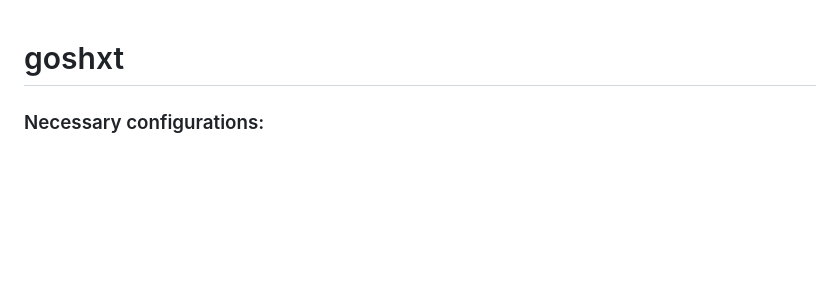
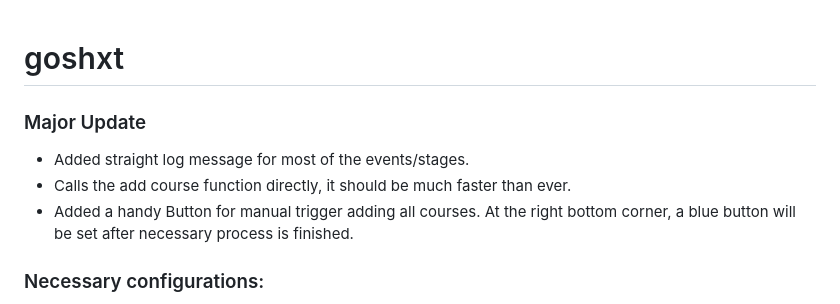
Before and after one commit to MEtooHARD/goshxt, a Markdown page: README.md, the part around the change. Rendered like a GitHub page; blank space fills up the shorter version.

```diff
--- a/README.md
+++ b/README.md
@@ -1,4 +1,9 @@
 # goshxt
+
+### Major Update
+- Added straight log message for most of the events/stages.
+- Calls the add course function directly, it should be much faster than ever.
+- Added a handy Button for manual trigger adding all courses. At the right bottom corner, a blue button will be set after necessary process is finished.
 
 ### Necessary configurations:
 1. download and install `node.js`
```
